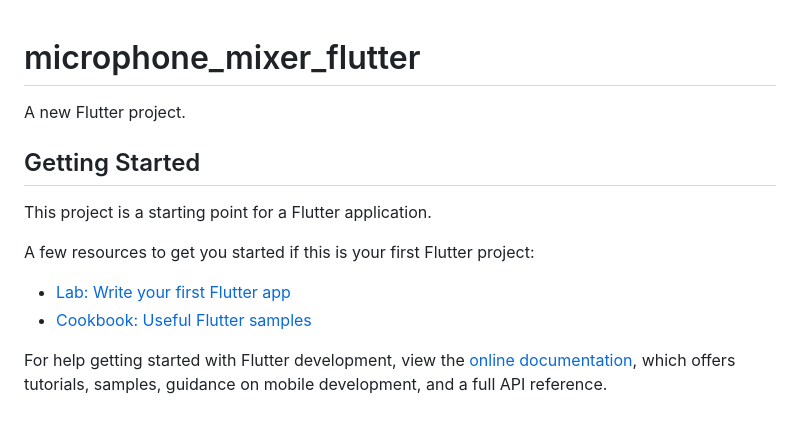
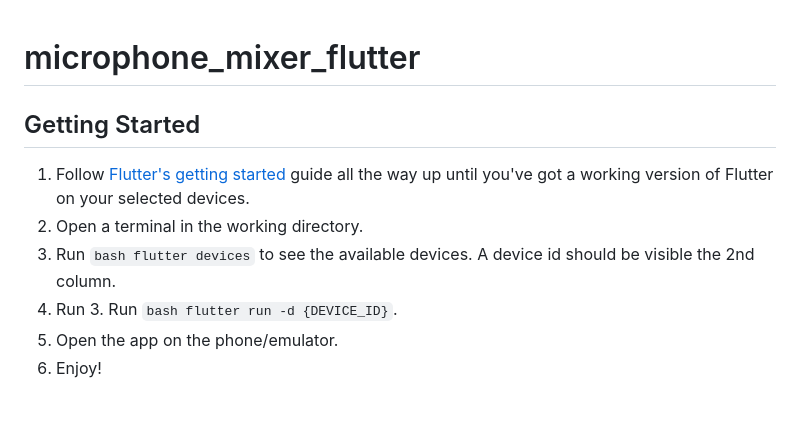
Before and after one commit to theartcher/S4-SM-Individual, a Markdown page: microphone_mixer_flutter/README.md, the part around the change. GitHub-like rendering.

Commit message:
Actually updated technical designs & getting started

```diff
--- a/microphone_mixer_flutter/README.md
+++ b/microphone_mixer_flutter/README.md
@@ -1,16 +1,10 @@
 # microphone_mixer_flutter
-
-A new Flutter project.
 
 ## Getting Started
 
-This project is a starting point for a Flutter application.
-
-A few resources to get you started if this is your first Flutter project:
-
-- [Lab: Write your first Flutter app](https://docs.flutter.dev/get-started/codelab)
-- [Cookbook: Useful Flutter samples](https://docs.flutter.dev/cookbook)
-
-For help getting started with Flutter development, view the
-[online documentation](https://docs.flutter.dev/), which offers tutorials,
-samples, guidance on mobile development, and a full API reference.
+1. Follow [Flutter's getting started](https://docs.flutter.dev/get-started/install) guide all the way up until you've got a working version of Flutter on your selected devices.
+2. Open a terminal in the working directory.
+3. Run `bash flutter devices` to see the available devices. A device id should be visible the 2nd column.
+4. Run 3. Run `bash flutter run -d {DEVICE_ID}`.
+5. Open the app on the phone/emulator.
+6. Enjoy!
```
Also changed, not shown: documentation/microphone-mixer-technical-design.md (+2 -0 lines), static/images/feedpulse-ratings-05-03-2024.png (added), static/images/tech-case-microphone-mixer-C4.png (added), 2 other files.
